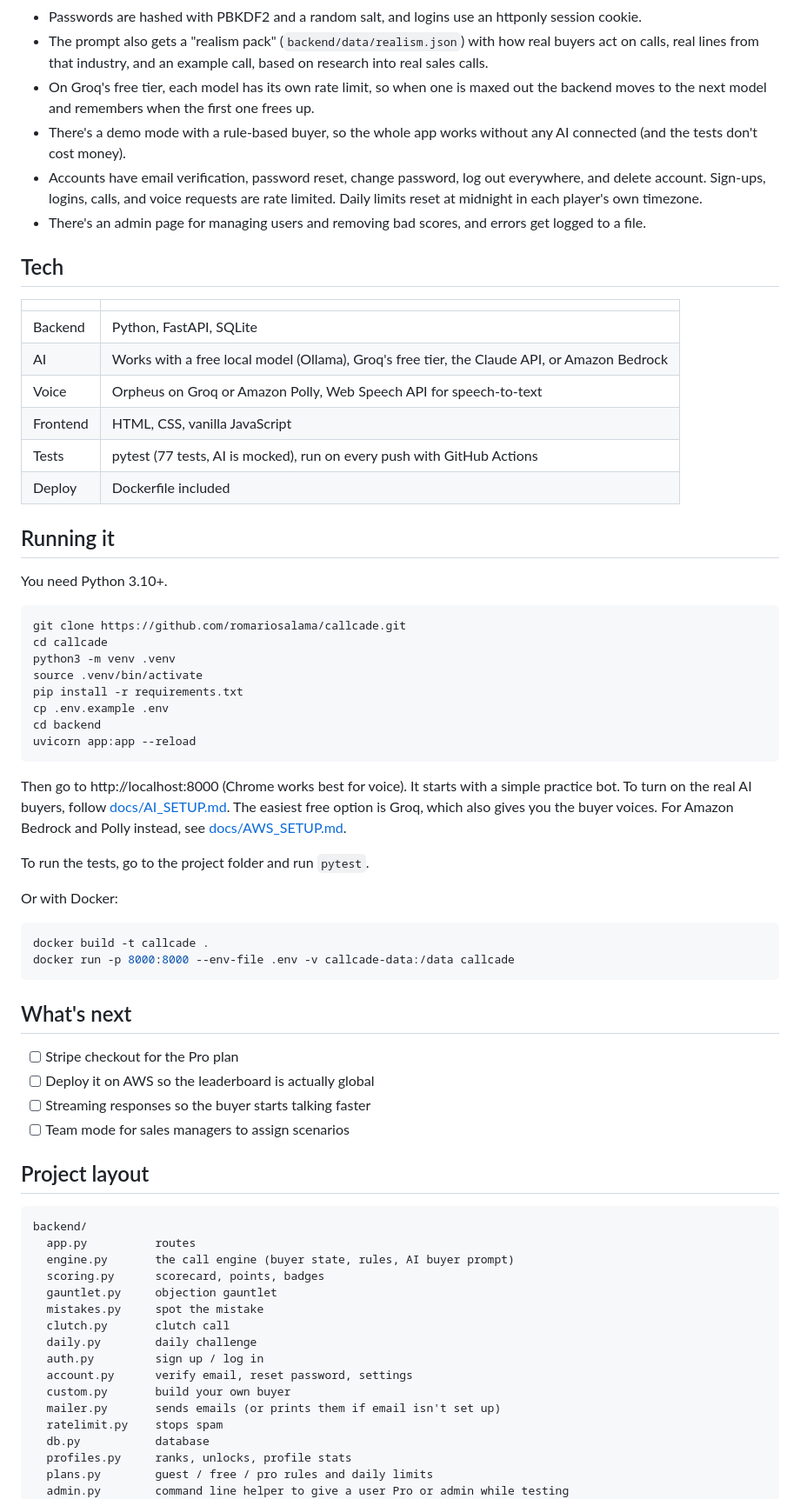
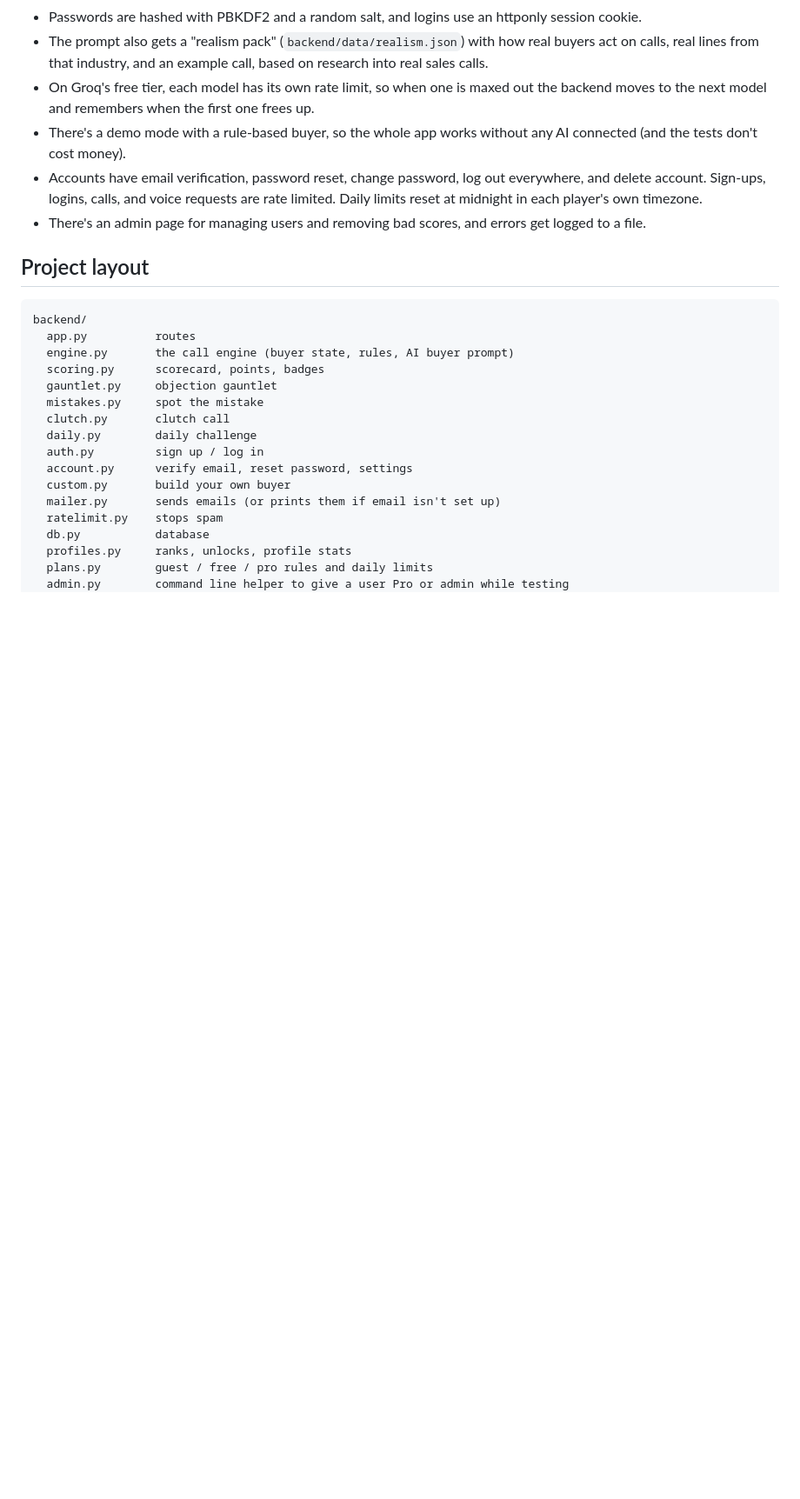
Before and after one commit to romariosalama/Callcade, a Markdown page: README.md, the part around one of its changes. Shown at 87% size. Drawn GitHub-style; blank space fills up the shorter version.

````diff
--- a/README.md
+++ b/README.md
@@ -58,49 +58,6 @@ flowchart LR
 - Accounts have email verification, password reset, change password, log out everywhere, and delete account. Sign-ups, logins, calls, and voice requests are rate limited. Daily limits reset at midnight in each player's own timezone.
 - There's an admin page for managing users and removing bad scores, and errors get logged to a file.
 
-## Tech
-
-| | |
-| --- | --- |
-| Backend | Python, FastAPI, SQLite |
-| AI | Works with a free local model (Ollama), Groq's free tier, the Claude API, or Amazon Bedrock |
-| Voice | Orpheus on Groq or Amazon Polly, Web Speech API for speech-to-text |
-| Frontend | HTML, CSS, vanilla JavaScript |
-| Tests | pytest (77 tests, AI is mocked), run on every push with GitHub Actions |
-| Deploy | Dockerfile included |
-
-## Running it
-
-You need Python 3.10+.
-
-```bash
-git clone https://github.com/romariosalama/callcade.git
-cd callcade
-python3 -m venv .venv
-source .venv/bin/activate
-pip install -r requirements.txt
-cp .env.example .env
-cd backend
-uvicorn app:app --reload
-```
-
-Then go to http://localhost:8000 (Chrome works best for voice). It starts with a simple practice bot. To turn on the real AI buyers, follow [docs/AI_SETUP.md](docs/AI_SETUP.md). The easiest free option is Groq, which also gives you the buyer voices. For Amazon Bedrock and Polly instead, see [docs/AWS_SETUP.md](docs/AWS_SETUP.md).
-
-To run the tests, go to the project folder and run `pytest`.
-
-Or with Docker:
-
-```bash
-docker build -t callcade .
-docker run -p 8000:8000 --env-file .env -v callcade-data:/data callcade
-```
-
-## What's next
-
-- [ ] Stripe checkout for the Pro plan
-- [ ] Deploy it on AWS so the leaderboard is actually global
-- [ ] Streaming responses so the buyer starts talking faster
-- [ ] Team mode for sales managers to assign scenarios
 
 ## Project layout
 
````
Also changed, not shown: other parts of README.md (+3 -4 lines).
